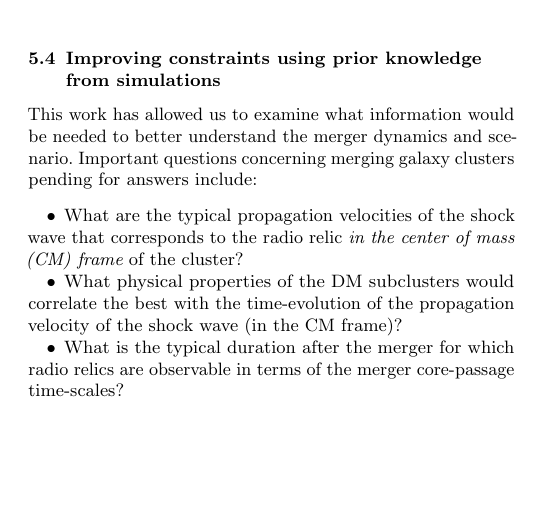
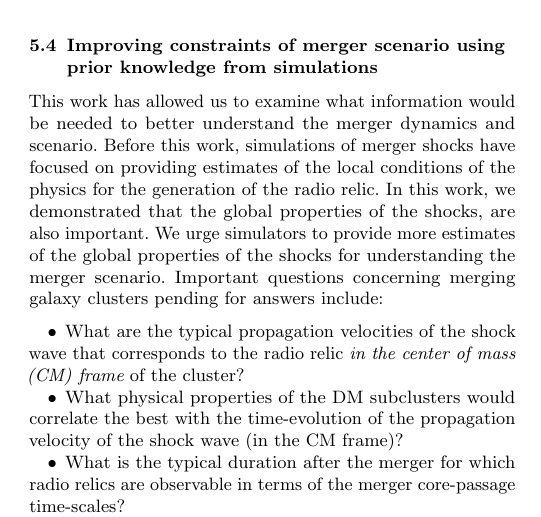
Before and after one commit to karenyyng/ElGordo_paper1, a LaTeX paper (texFiles/ElGordo1.tex): part of one column of page 9 of 18, cut so that both start at the same text, the shorter picture padded with empty space. Compiled offline with pdfLaTeX; an older LaTeX class or package is replaced by its successor; a missing bibliography style is replaced by a similar one.

```diff
--- a/texFiles/ElGordo1.tex
+++ b/texFiles/ElGordo1.tex
@@ -981,10 +981,16 @@
 %Cluster, which were studied by \citetalias{D13} using the Monte Carlo simulation.
 
 %
-\subsection{Improving constraints using prior knowledge from simulations}
+\subsection{Improving constraints of merger scenario using prior knowledge from simulations}
 This work has allowed us to examine
 what information would be needed to better understand the merger
-dynamics and scenario. Important questions concerning merging galaxy
+dynamics and scenario. Before this work, simulations of merger shocks have
+focused on providing estimates of the local conditions of the physics for
+the generation of the radio relic. In this work, we demonstrated that the global
+properties of the shocks, are also important.
+We urge simulators to provide more estimates of the global
+properties of the shocks for understanding the merger scenario.
+Important questions concerning merging galaxy
 clusters pending for answers include:
 \begin{itemize}
 \item What are the typical propagation velocities of the shock wave that
```
Also changed, not shown: texFiles/graphics/merger_scenario.pdf (added), texFiles/ElGordo1.tex (2 more changed lines).
